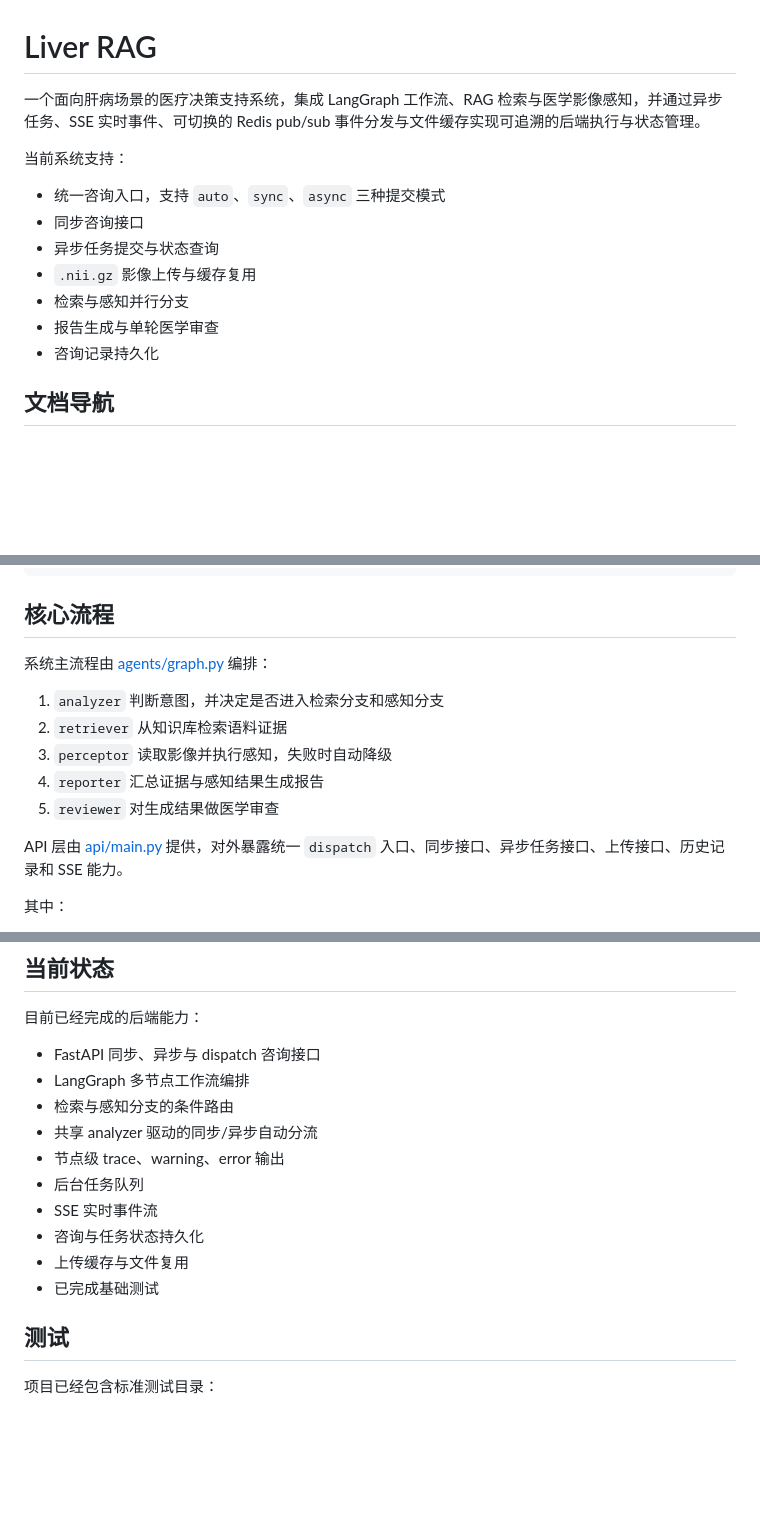
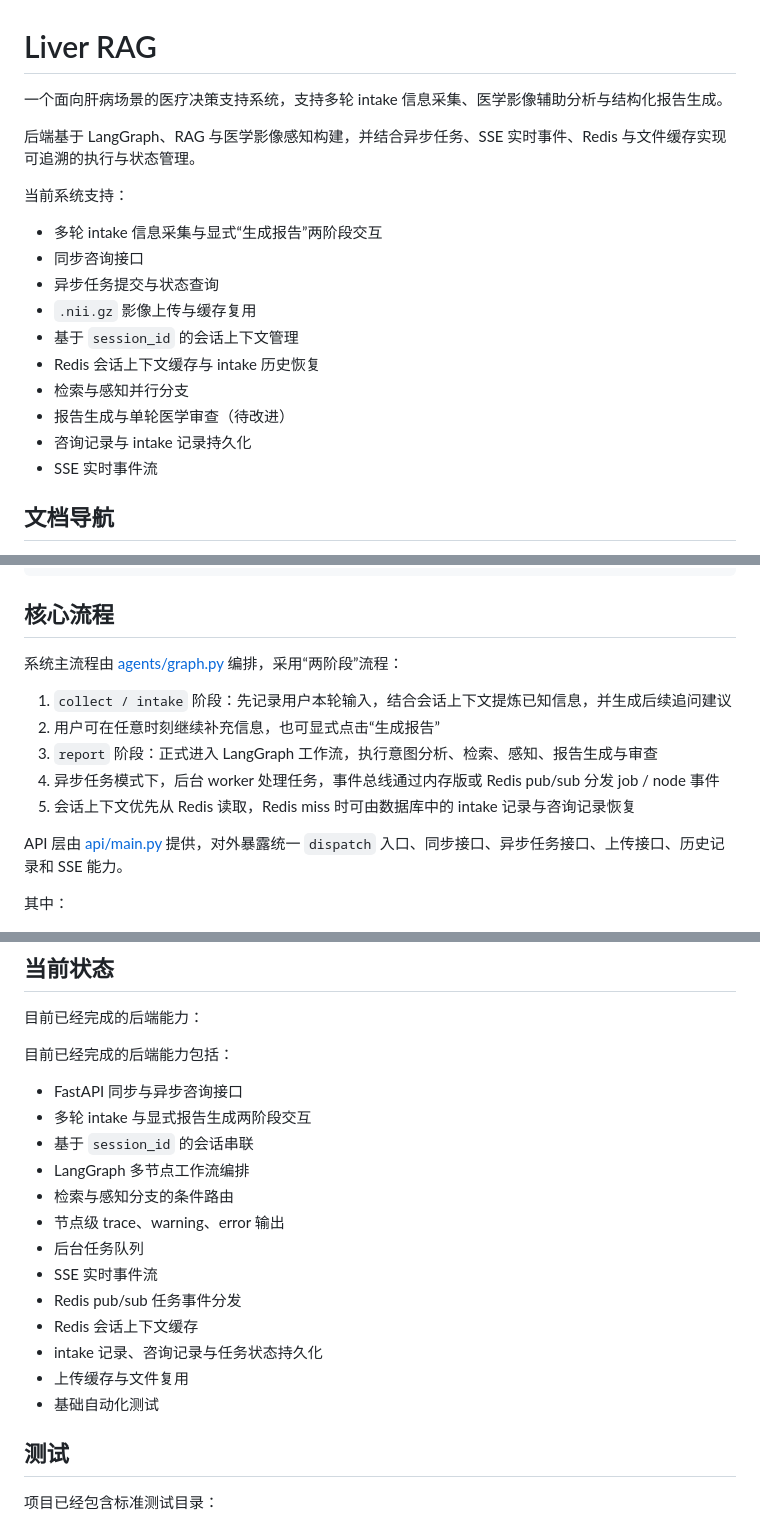
Before and after one commit to jiliguluhua/liver_rag, a Markdown page: readme.md, 3 parts joined by grey strips. Rendered like a GitHub page; blank space fills up the shorter version.

Commit message:
修改多轮对话readme

```diff
--- a/readme.md
+++ b/readme.md
@@ -1,16 +1,21 @@
 # Liver RAG
 
-一个面向肝病场景的医疗决策支持系统，集成 LangGraph 工作流、RAG 检索与医学影像感知，并通过异步任务、SSE 实时事件、可切换的 Redis pub/sub 事件分发与文件缓存实现可追溯的后端执行与状态管理。
+一个面向肝病场景的医疗决策支持系统，支持多轮 intake 信息采集、医学影像辅助分析与结构化报告生成。
+
+后端基于 LangGraph、RAG 与医学影像感知构建，并结合异步任务、SSE 实时事件、Redis 与文件缓存实现可追溯的执行与状态管理。
 
 当前系统支持：
 
-- 统一咨询入口，支持 `auto`、`sync`、`async` 三种提交模式
+- 多轮 intake 信息采集与显式“生成报告”两阶段交互
 - 同步咨询接口
 - 异步任务提交与状态查询
 - `.nii.gz` 影像上传与缓存复用
+- 基于 `session_id` 的会话上下文管理
+- Redis 会话上下文缓存与 intake 历史恢复
 - 检索与感知并行分支
-- 报告生成与单轮医学审查
-- 咨询记录持久化
+- 报告生成与单轮医学审查（待改进）
+- 咨询记录与 intake 记录持久化
+- SSE 实时事件流
 
 ## 文档导航
 
@@ -40,13 +45,13 @@ liver-rag/
 
 ## 核心流程
 
-系统主流程由 [agents/graph.py](C:/Users/21204/Desktop/liver-rag/agents/graph.py:1) 编排：
+系统主流程由 [agents/graph.py](C:/Users/21204/Desktop/liver-rag/agents/graph.py:1) 编排，采用“两阶段”流程：
 
-1. `analyzer` 判断意图，并决定是否进入检索分支和感知分支
-2. `retriever` 从知识库检索语料证据
-3. `perceptor` 读取影像并执行感知，失败时自动降级
-4. `reporter` 汇总证据与感知结果生成报告
-5. `reviewer` 对生成结果做医学审查
+1. `collect / intake` 阶段：先记录用户本轮输入，结合会话上下文提炼已知信息，并生成后续追问建议
+2. 用户可在任意时刻继续补充信息，也可显式点击“生成报告”
+3. `report` 阶段：正式进入 LangGraph 工作流，执行意图分析、检索、感知、报告生成与审查
+4. 异步任务模式下，后台 worker 处理任务，事件总线通过内存版或 Redis pub/sub 分发 job / node 事件
+5. 会话上下文优先从 Redis 读取，Redis miss 时可由数据库中的 intake 记录与咨询记录恢复
 
 API 层由 [api/main.py](C:/Users/21204/Desktop/liver-rag/api/main.py:1) 提供，对外暴露统一 `dispatch` 入口、同步接口、异步任务接口、上传接口、历史记录和 SSE 能力。
 
@@ -127,16 +140,21 @@ python scripts/run_graph_demo.py
 
 目前已经完成的后端能力：
 
-- FastAPI 同步、异步与 dispatch 咨询接口
+目前已经完成的后端能力包括：
+
+- FastAPI 同步与异步咨询接口
+- 多轮 intake 与显式报告生成两阶段交互
+- 基于 `session_id` 的会话串联
 - LangGraph 多节点工作流编排
 - 检索与感知分支的条件路由
-- 共享 analyzer 驱动的同步/异步自动分流
 - 节点级 trace、warning、error 输出
 - 后台任务队列
 - SSE 实时事件流
-- 咨询与任务状态持久化
+- Redis pub/sub 任务事件分发
+- Redis 会话上下文缓存
+- intake 记录、咨询记录与任务状态持久化
 - 上传缓存与文件复用
-- 已完成基础测试
+- 基础自动化测试
 
 ## 测试
 
```
Also changed, not shown: other parts of readme.md (+8 -0 lines).
